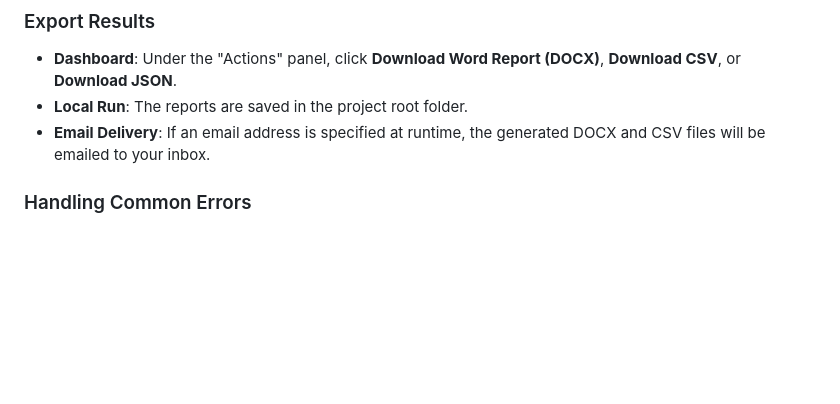
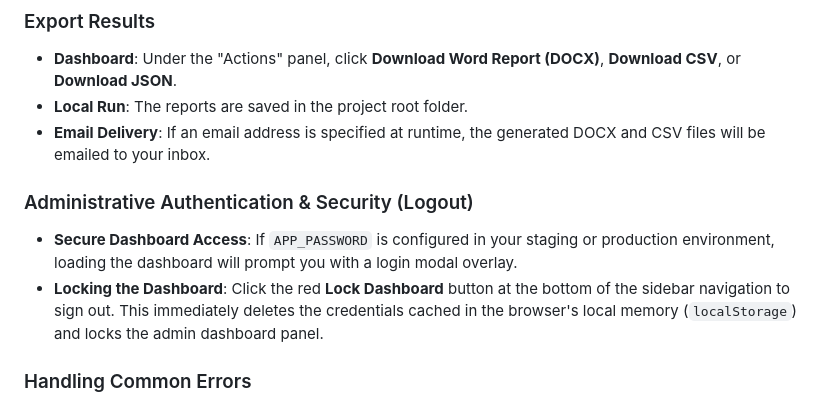
Before and after one commit to RaghavAgarwal08/Lead-Gen-v2, a Markdown page: DOCUMENTATION_V1.md, the part around the change. Drawn GitHub-style; blank space fills up the shorter version.

Commit message:
docs: document administrative authentication and session locking features

```diff
--- a/DOCUMENTATION_V1.md
+++ b/DOCUMENTATION_V1.md
@@ -103,6 +103,10 @@ python main.py --limit 10 --email "your-email@gmail.com"
 *   **Dashboard**: Under the "Actions" panel, click **Download Word Report (DOCX)**, **Download CSV**, or **Download JSON**.
 *   **Local Run**: The reports are saved in the project root folder.
 *   **Email Delivery**: If an email address is specified at runtime, the generated DOCX and CSV files will be emailed to your inbox.
+
+### Administrative Authentication & Security (Logout)
+*   **Secure Dashboard Access**: If `APP_PASSWORD` is configured in your staging or production environment, loading the dashboard will prompt you with a login modal overlay.
+*   **Locking the Dashboard**: Click the red **Lock Dashboard** button at the bottom of the sidebar navigation to sign out. This immediately deletes the credentials cached in the browser's local memory (`localStorage`) and locks the admin dashboard panel.
 
 ### Handling Common Errors
 *   **"No target prospects found"**: This occurs if the discovered companies were all flagged as duplicates (already processed or present in the ICP list) or if the Apify/Firecrawl free credits are fully exhausted. Reset your `learned_leads.json` to start fresh, or check credits in the Dashboard.
```
Also changed, not shown: OWASP_TOP_10.md (+1 -0 lines).
